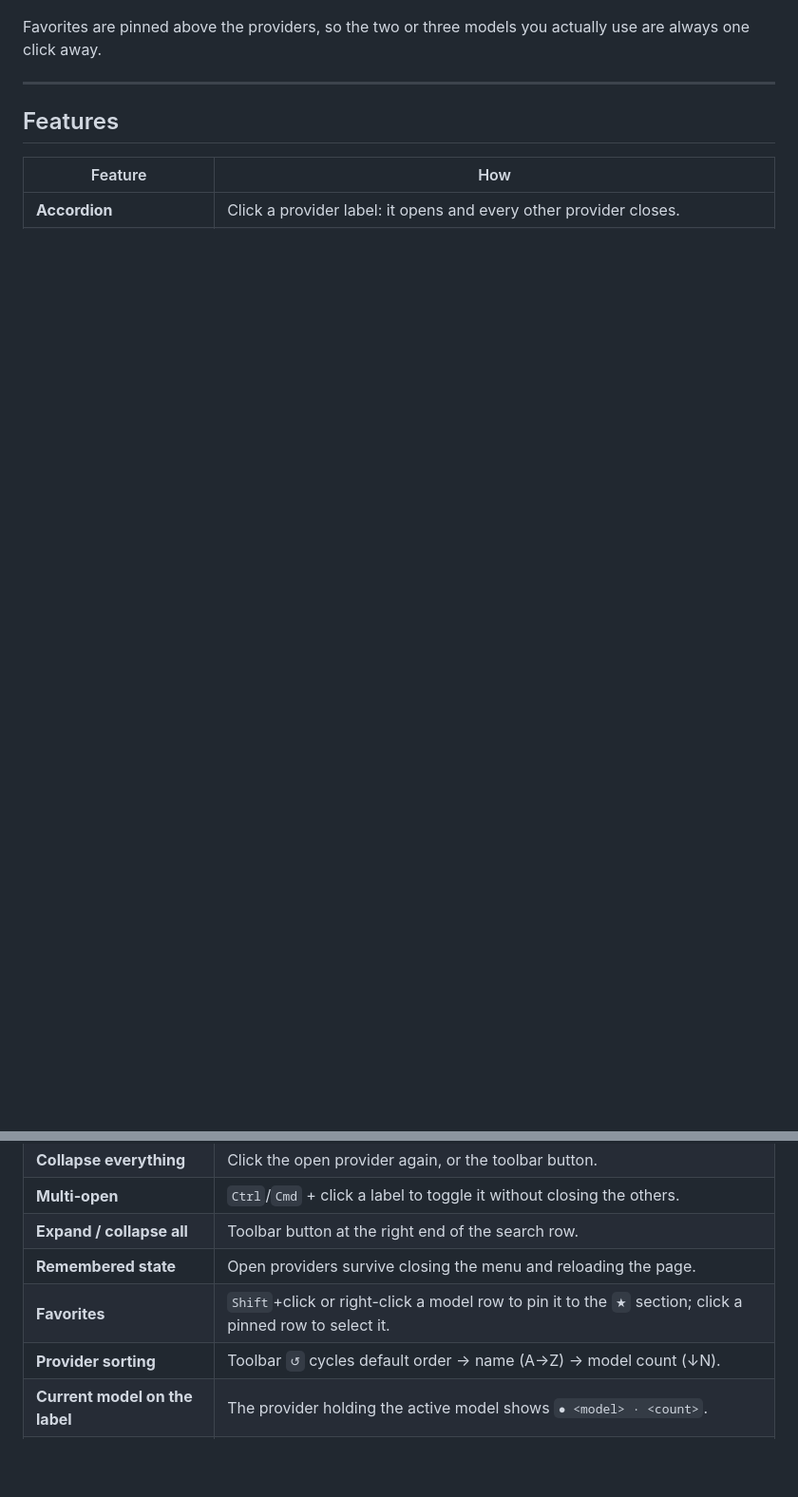
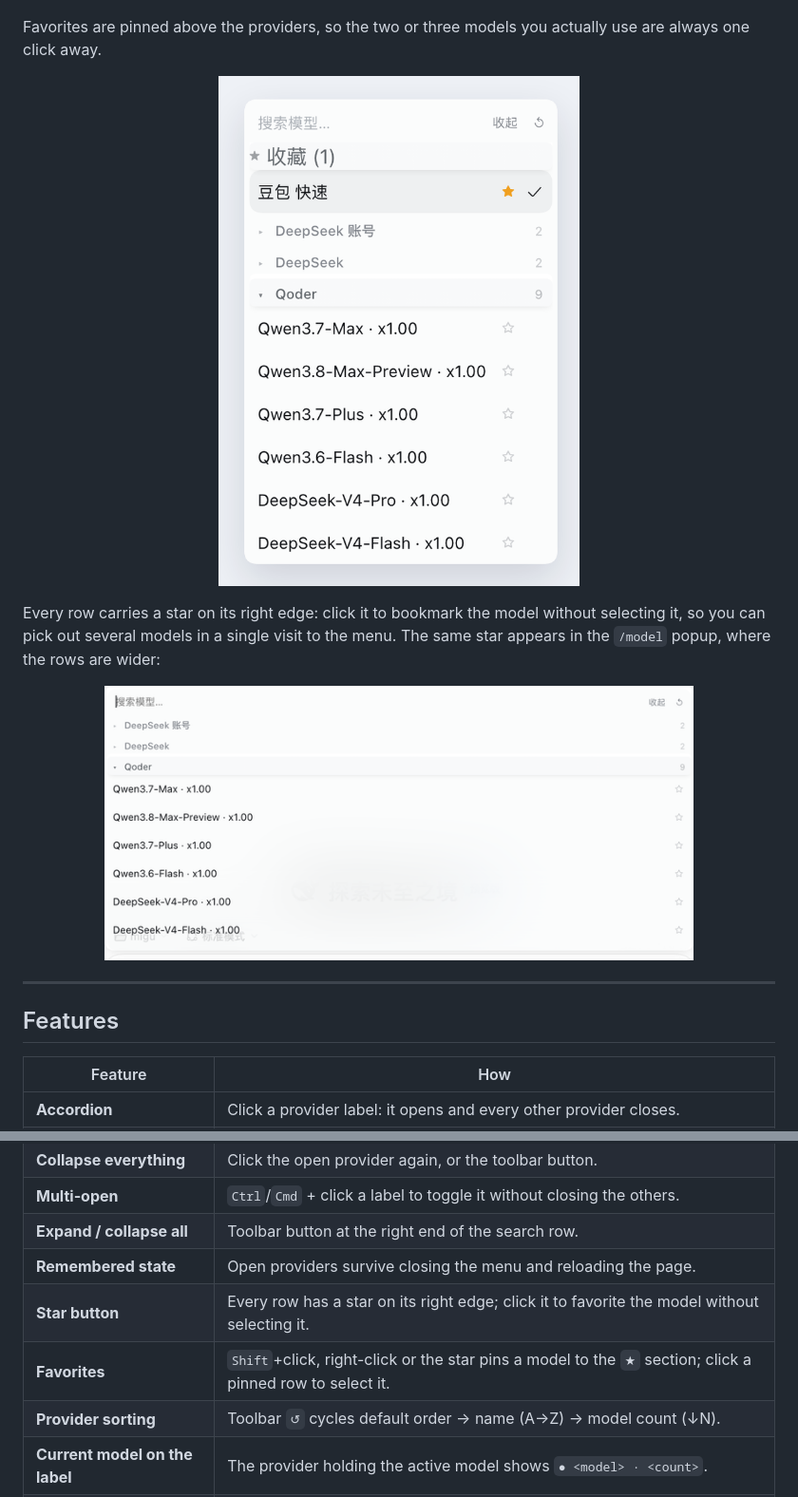
Before and after one commit to lllbjs/dsh-model-accordion, a Markdown page: README.md, 2 parts joined by grey strips. Shown at 95% size. GitHub-like rendering; pictures changed too: docs/images/stars-popup.png (added), docs/images/stars.png (added); blank space fills up the shorter version.

```diff
--- a/README.md
+++ b/README.md
@@ -34,6 +34,18 @@ Works in **both** places the model list appears:
 Favorites are pinned above the providers, so the two or three models you actually
 use are always one click away.
 
+<p align="center">
+  <img src="./docs/images/stars.png" alt="Star button on every model row" width="380">
+</p>
+
+Every row carries a star on its right edge: click it to bookmark the model without
+selecting it, so you can pick out several models in a single visit to the menu. The
+same star appears in the `/model` popup, where the rows are wider:
+
+<p align="center">
+  <img src="./docs/images/stars-popup.png" alt="Star buttons in the /model popup" width="620">
+</p>
+
 ---
 
 ## Features
@@ -45,7 +57,8 @@ use are always one click away.
 | **Multi-open** | `Ctrl`/`Cmd` + click a label to toggle it without closing the others. |
 | **Expand / collapse all** | Toolbar button at the right end of the search row. |
 | **Remembered state** | Open providers survive closing the menu and reloading the page. |
-| **Favorites** | `Shift`+click or right-click a model row to pin it to the `★` section; click a pinned row to select it. |
+| **Star button** | Every row has a star on its right edge; click it to favorite the model without selecting it. |
+| **Favorites** | `Shift`+click, right-click or the star pins a model to the `★` section; click a pinned row to select it. |
 | **Provider sorting** | Toolbar `↺` cycles default order → name (A→Z) → model count (↓N). |
 | **Current model on the label** | The provider holding the active model shows `● <model> · <count>`. |
 | **Stable height** | The menu keeps a constant height instead of jumping between 260 px and 368 px. |
```
Also changed, not shown: other parts of README.md (+2 -2 lines), CHANGELOG.md (+10 -0 lines), README.zh.md (+14 -3 lines), 2 other files.
